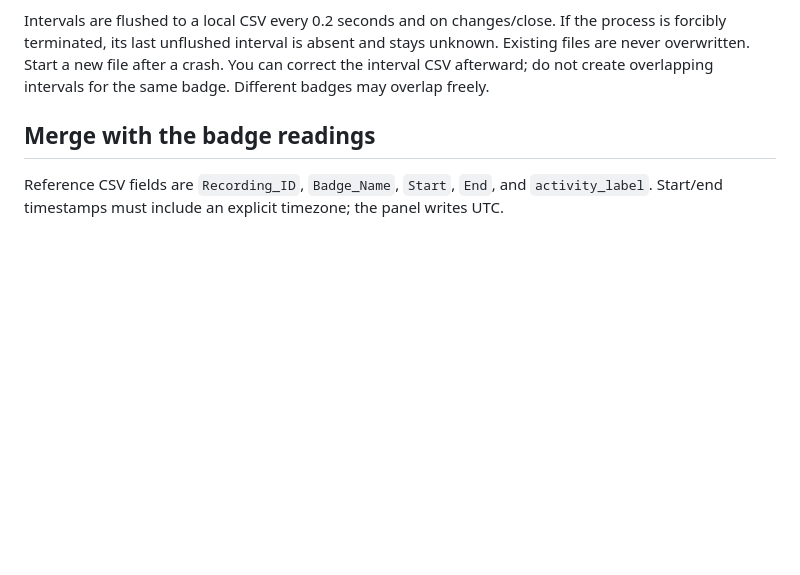
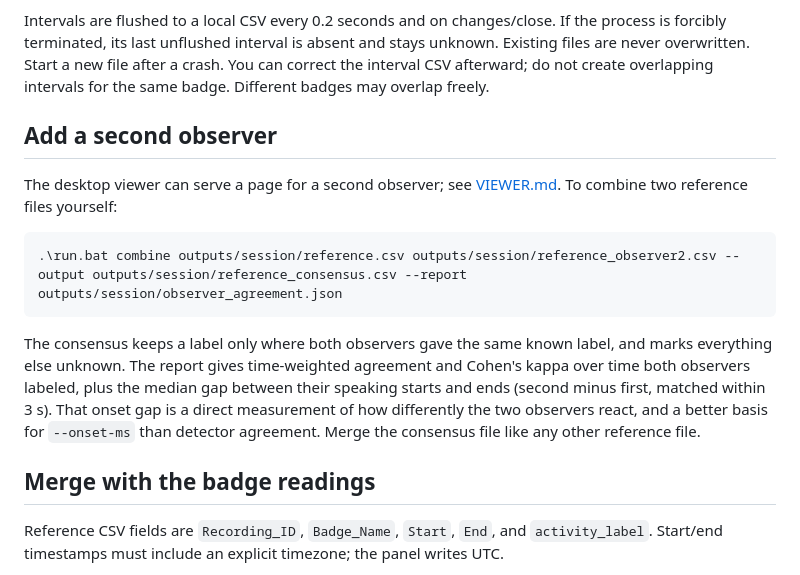
Before and after one commit to YoyoJesus/SCI-Lab-BadgeSoftware, a Markdown page: TinyML_Speaker/GROUND_TRUTH.md, the part around the change. Rendered like a GitHub page; blank space fills up the shorter version.

````diff
--- a/TinyML_Speaker/GROUND_TRUTH.md
+++ b/TinyML_Speaker/GROUND_TRUTH.md
@@ -51,6 +51,24 @@ process is forcibly terminated, its last unflushed interval is absent and stays
 unknown. Existing files are never overwritten. Start a new file after a crash.
 You can correct the interval CSV afterward; do not create overlapping intervals
 for the same badge. Different badges may overlap freely.
+
+## Add a second observer
+
+The desktop viewer can serve a page for a second observer; see
+[VIEWER.md](VIEWER.md#second-observer). To combine two reference files
+yourself:
+
+```powershell
+.\run.bat combine outputs/session/reference.csv outputs/session/reference_observer2.csv --output outputs/session/reference_consensus.csv --report outputs/session/observer_agreement.json
+```
+
+The consensus keeps a label only where both observers gave the same known
+label, and marks everything else unknown. The report gives time-weighted
+agreement and Cohen's kappa over time both observers labeled, plus the median
+gap between their speaking starts and ends (second minus first, matched within
+3 s). That onset gap is a direct measurement of how differently the two
+observers react, and a better basis for `--onset-ms` than detector agreement.
+Merge the consensus file like any other reference file.
 
 ## Merge with the badge readings
 
````
Also changed, not shown: TinyML_Speaker/VIEWER.md (+30 -0 lines), TinyML_Speaker/docs/screenshots/second-observer-page.png (added), TinyML_Speaker/docs/screenshots/second-observer-phone.png (added), TinyML_Speaker/docs/screenshots/viewer-second-observer.png (added), 6 other files.
